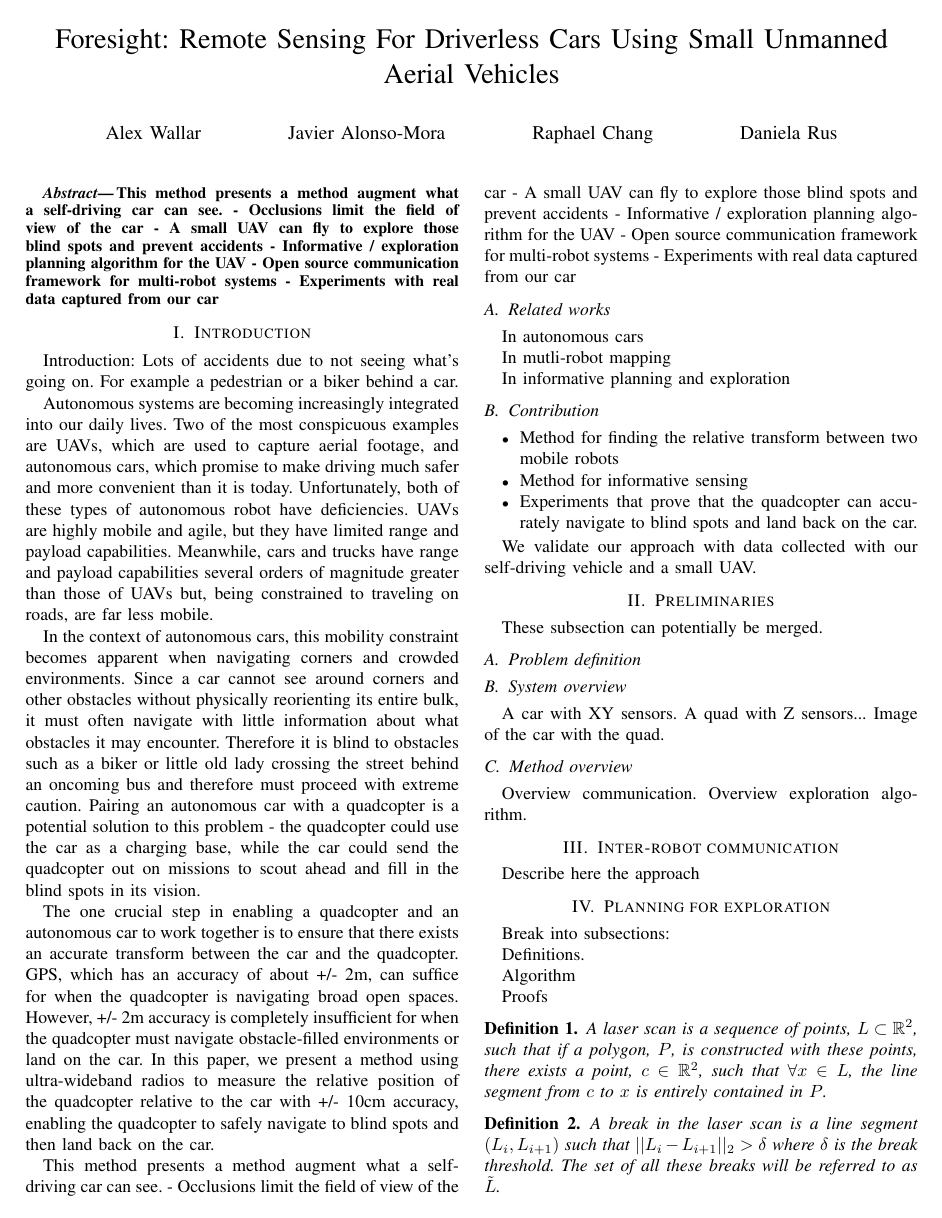
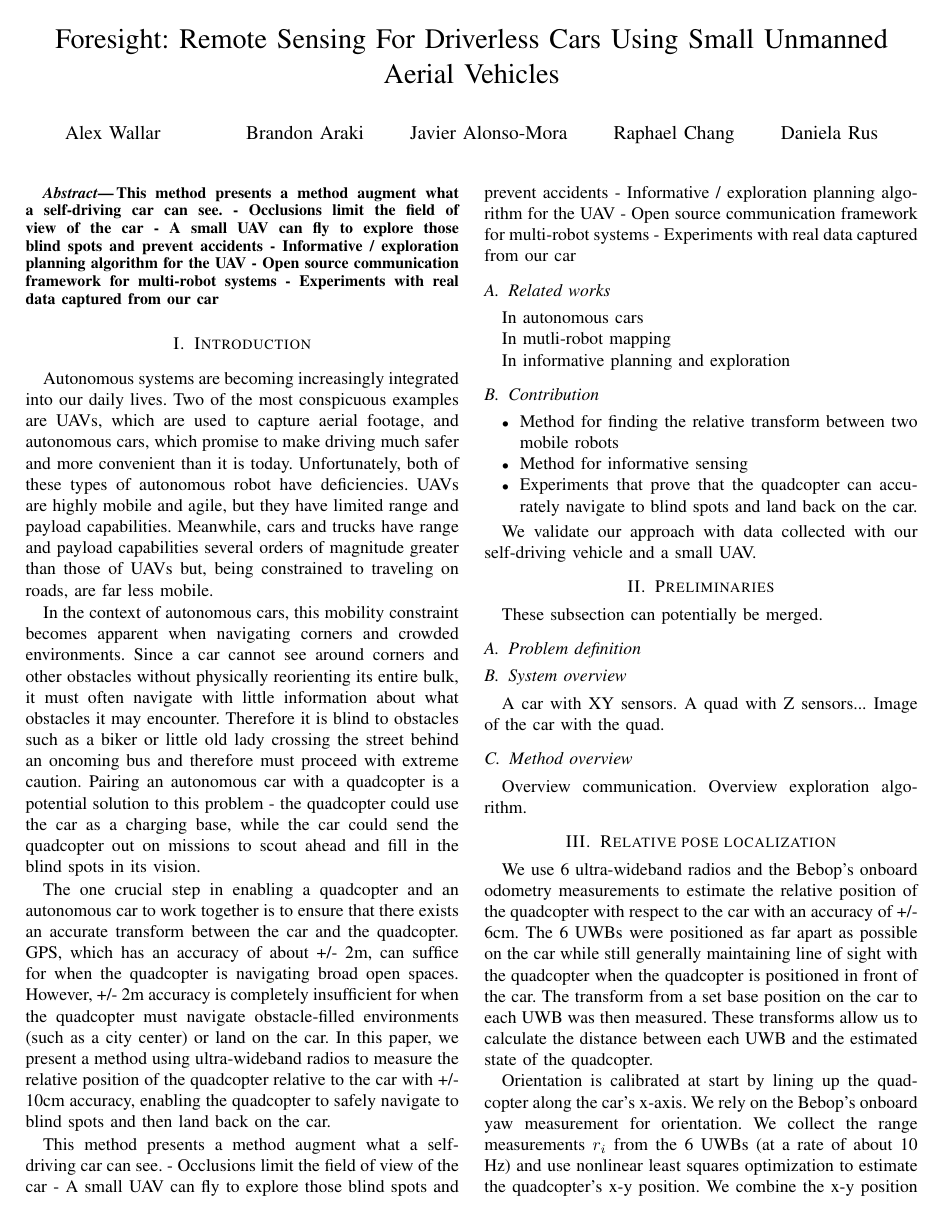
Before and after one commit to mit-drl/pub-2017-wallar-foresight, a LaTeX paper (foresight.tex, which reads secs/01-intro.tex, secs/03-comm.tex, secs/03-localization.tex): page 1 of 3. Compiled offline with pdfLaTeX.

Commit message:
added some localization stuff

```diff
--- a/foresight.tex
+++ b/foresight.tex
@@ -62,7 +62,7 @@
 Unmanned Aerial Vehicles}
 
 
-\author{Alex Wallar \and Javier Alonso-Mora \and Raphael Chang
+\author{Alex Wallar \and \and Brandon Araki \and Javier Alonso-Mora \and Raphael Chang
 \and Daniela Rus}
 
 \maketitle
--- a/secs/01-intro.tex
+++ b/secs/01-intro.tex
@@ -1,8 +1,6 @@
 % !TEX root = ../foresight.tex
 
 \section{Introduction}
-
-Introduction: Lots of accidents due to not seeing what's going on. For example a pedestrian or a biker behind a car.
 
 Autonomous systems are becoming increasingly integrated into
 our daily lives. Two of the most conspicuous examples are UAVs,
@@ -30,10 +28,10 @@ together is to ensure that there exists an accurate transform between the car
 and the quadcopter. GPS, which has an accuracy of about +/- 2m, can suffice
 for when the quadcopter is navigating broad open spaces. However, +/- 2m
 accuracy is completely insufficient for when the quadcopter must navigate
-obstacle-filled environments or land on the car. In this paper, we present
-a method using ultra-wideband radios to measure the relative position of
-the quadcopter relative to the car with +/- 10cm accuracy, enabling the quadcopter
-to safely navigate to blind spots and then land back on the car.
+obstacle-filled environments (such as a city center) or land on the car. In this
+paper, we present a method using ultra-wideband radios to measure the relative
+position of the quadcopter relative to the car with +/- 10cm accuracy, enabling
+the quadcopter to safely navigate to blind spots and then land back on the car.
 
 This method presents a method augment what a self-driving car can see.
 - Occlusions limit the field of view of the car
--- a/secs/03-comm.tex
+++ /dev/null
@@ -1,5 +0,0 @@
-% !TEX root = ../foresight.tex
-
-\section{Inter-robot communication}
-
-Describe here the approach
--- /dev/null
+++ b/secs/03-localization.tex
@@ -0,0 +1,17 @@
+% !TEX root = ../foresight.tex
+
+\section{Relative pose localization}
+
+We use 6 ultra-wideband radios and the Bebop's onboard odometry measurements
+to estimate the relative position of the quadcopter with respect to the car with an
+accuracy of +/- 6cm. The 6 UWBs were positioned as far apart as possible on the
+car while still generally maintaining line of sight with the quadcopter when the
+quadcopter is positioned in front of the car. The transform from a set base position
+on the car to each UWB was then measured. These transforms allow us to
+calculate the distance between each UWB and the estimated state of the quadcopter.
+
+Orientation is calibrated at start by lining up the quadcopter along the car's x-axis.
+We rely on the Bebop's onboard yaw measurement for orientation.
+We collect the range measurements $r_{i}$ from the 6 UWBs (at a rate of about 10 Hz)
+and use nonlinear least squares optimization to estimate the quadcopter's x-y position.
+We combine the x-y position estimate with altitude and velocity data from the quadcopter in
```
Also changed, not shown: foresight.tex (2 more changed lines), secs/03-localization.tex (4 more changed lines).
